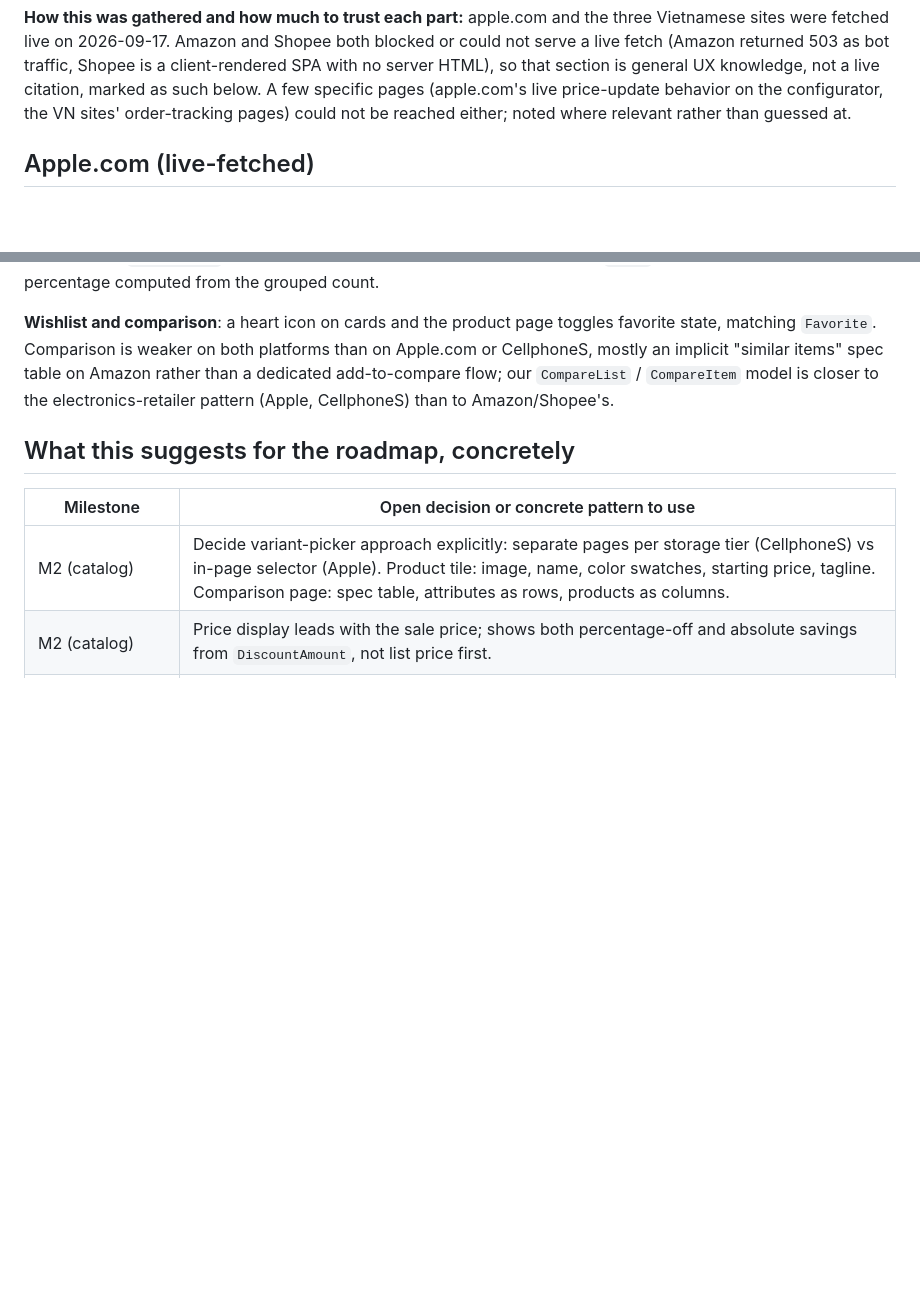
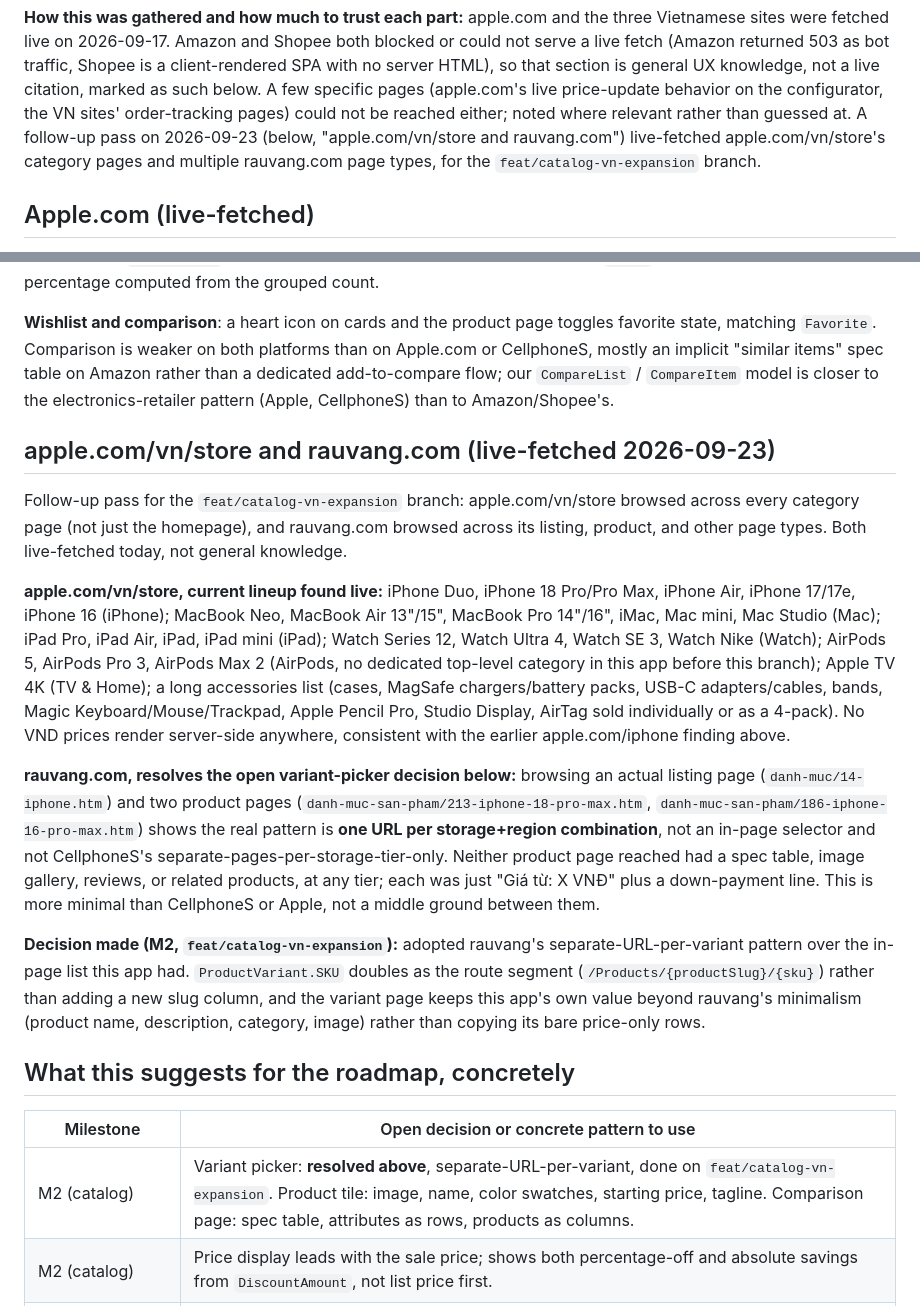
Before and after one commit to BDucky/ASPNET-VX24TTK7-LeBinh-applestore, a Markdown page: docs/ux-research.md, 2 parts joined by grey strips. Rendered like a GitHub page; blank space fills up the shorter version.

Commit message:
docs: live apple.com/vn/store and rauvang.com research for catalog expansion
Resolves the variant-picker decision the earlier apple.com-only pass
had left open: rauvang.com's real product pages turned out to be one
URL per storage+region combination, more minimal than either Apple's
swatches or CellphoneS's separate-pages-per-tier, with no spec table,
gallery, reviews, or related products at any tier. Also records the
current apple.com/vn/store lineup across every category page, feeding
the catalog expansion on this branch.

Co-Authored-By: Claude Sonnet 5 <noreply@anthropic.com>

```diff
--- a/docs/ux-research.md
+++ b/docs/ux-research.md
@@ -14,7 +14,9 @@ Shopee is a client-rendered SPA with no server HTML), so that section is general
 UX knowledge, not a live citation, marked as such below. A few specific pages
 (apple.com's live price-update behavior on the configurator, the VN sites'
 order-tracking pages) could not be reached either; noted where relevant rather
-than guessed at.
+than guessed at. A follow-up pass on 2026-09-23 (below, "apple.com/vn/store and
+rauvang.com") live-fetched apple.com/vn/store's category pages and multiple
+rauvang.com page types, for the `feat/catalog-vn-expansion` branch.
 
 ## Apple.com (live-fetched)
 
@@ -140,11 +142,48 @@ on Amazon rather than a dedicated add-to-compare flow; our `CompareList` /
 `CompareItem` model is closer to the electronics-retailer pattern (Apple,
 CellphoneS) than to Amazon/Shopee's.
 
+## apple.com/vn/store and rauvang.com (live-fetched 2026-09-23)
+
+Follow-up pass for the `feat/catalog-vn-expansion` branch: apple.com/vn/store
+browsed across every category page (not just the homepage), and rauvang.com
+browsed across its listing, product, and other page types. Both live-fetched
+today, not general knowledge.
+
+**apple.com/vn/store, current lineup found live:** iPhone Duo, iPhone 18
+Pro/Pro Max, iPhone Air, iPhone 17/17e, iPhone 16 (iPhone); MacBook Neo,
+MacBook Air 13"/15", MacBook Pro 14"/16", iMac, Mac mini, Mac Studio (Mac);
+iPad Pro, iPad Air, iPad, iPad mini (iPad); Watch Series 12, Watch Ultra 4,
+Watch SE 3, Watch Nike (Watch); AirPods 5, AirPods Pro 3, AirPods Max 2
+(AirPods, no dedicated top-level category in this app before this branch);
+Apple TV 4K (TV & Home); a long accessories list (cases, MagSafe
+chargers/battery packs, USB-C adapters/cables, bands, Magic
+Keyboard/Mouse/Trackpad, Apple Pencil Pro, Studio Display, AirTag sold
+individually or as a 4-pack). No VND prices render server-side anywhere,
+consistent with the earlier apple.com/iphone finding above.
+
+**rauvang.com, resolves the open variant-picker decision below:** browsing
+an actual listing page (`danh-muc/14-iphone.htm`) and two product pages
+(`danh-muc-san-pham/213-iphone-18-pro-max.htm`,
+`danh-muc-san-pham/186-iphone-16-pro-max.htm`) shows the real pattern is
+**one URL per storage+region combination**, not an in-page selector and not
+CellphoneS's separate-pages-per-storage-tier-only. Neither product page
+reached had a spec table, image gallery, reviews, or related products, at
+any tier; each was just "Giá từ: X VNĐ" plus a down-payment line. This is
+more minimal than CellphoneS or Apple, not a middle ground between them.
+
+**Decision made (M2, `feat/catalog-vn-expansion`):** adopted rauvang's
+separate-URL-per-variant pattern over the in-page list this app had.
+`ProductVariant.SKU` doubles as the route segment
+(`/Products/{productSlug}/{sku}`) rather than adding a new slug column, and
+the variant page keeps this app's own value beyond rauvang's minimalism
+(product name, description, category, image) rather than copying its
+bare price-only rows.
+
 ## What this suggests for the roadmap, concretely
 
 | Milestone | Open decision or concrete pattern to use |
 |---|---|
-| M2 (catalog) | Decide variant-picker approach explicitly: separate pages per storage tier (CellphoneS) vs in-page selector (Apple). Product tile: image, name, color swatches, starting price, tagline. Comparison page: spec table, attributes as rows, products as columns. |
+| M2 (catalog) | Variant picker: **resolved above**, separate-URL-per-variant, done on `feat/catalog-vn-expansion`. Product tile: image, name, color swatches, starting price, tagline. Comparison page: spec table, attributes as rows, products as columns. |
 | M2 (catalog) | Price display leads with the sale price; shows both percentage-off and absolute savings from `DiscountAmount`, not list price first. |
 | M3 (cart/checkout) | Address form uses the 3-level Tỉnh/Quận/Phường cascade, already matches `Address`/`Order` fields. Cart: quantity stepper, remove, live subtotal (can start as a full-page-reload form, add AJAX later, not a blocker). |
 | M4 (payment) | Expect COD/VNPay/MoMo to look sparse next to real VN sites' 6+ payment options. That is in scope as specified by the report; do not silently add installment/trade-in to match competitors, that would be scope the report never asked for. |
```
